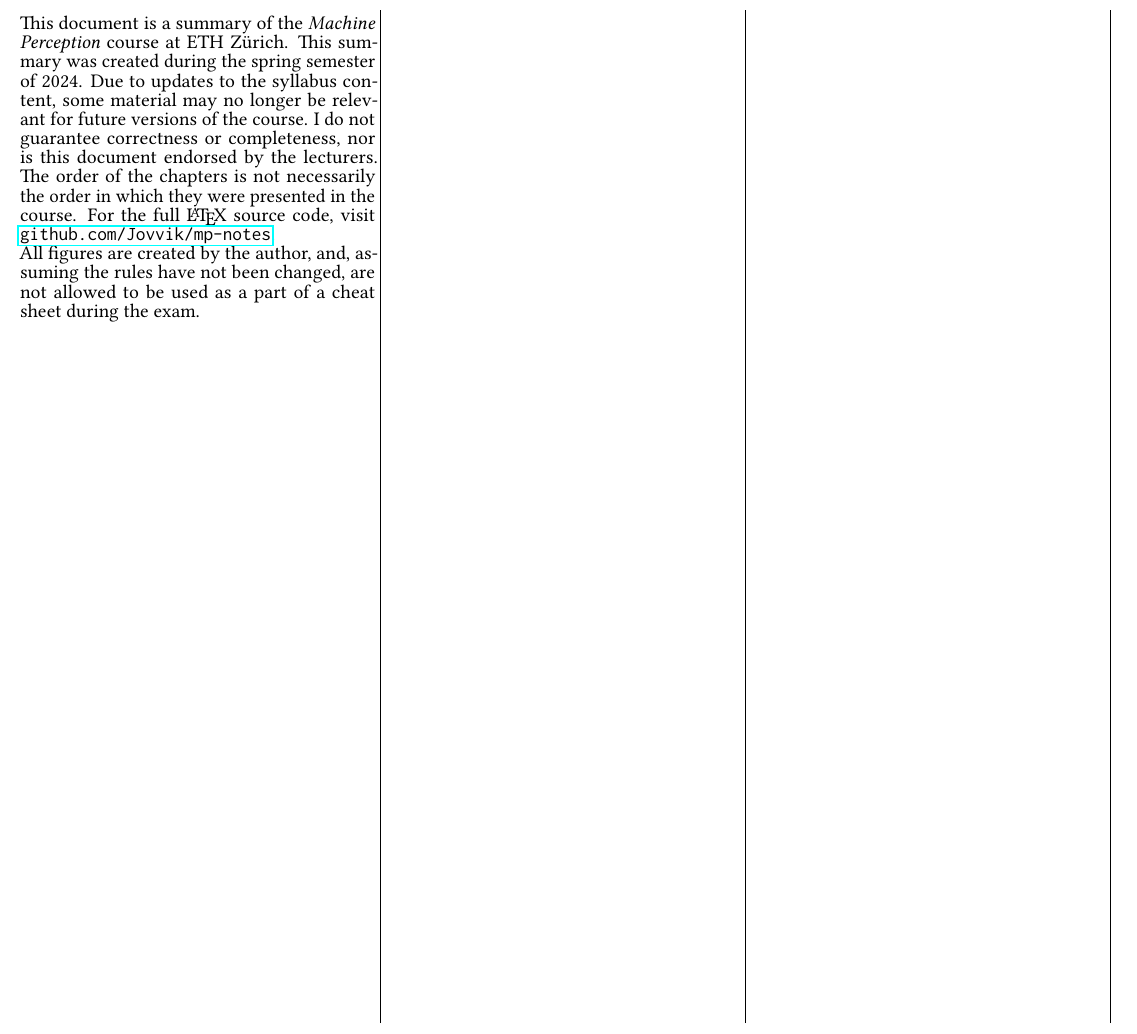
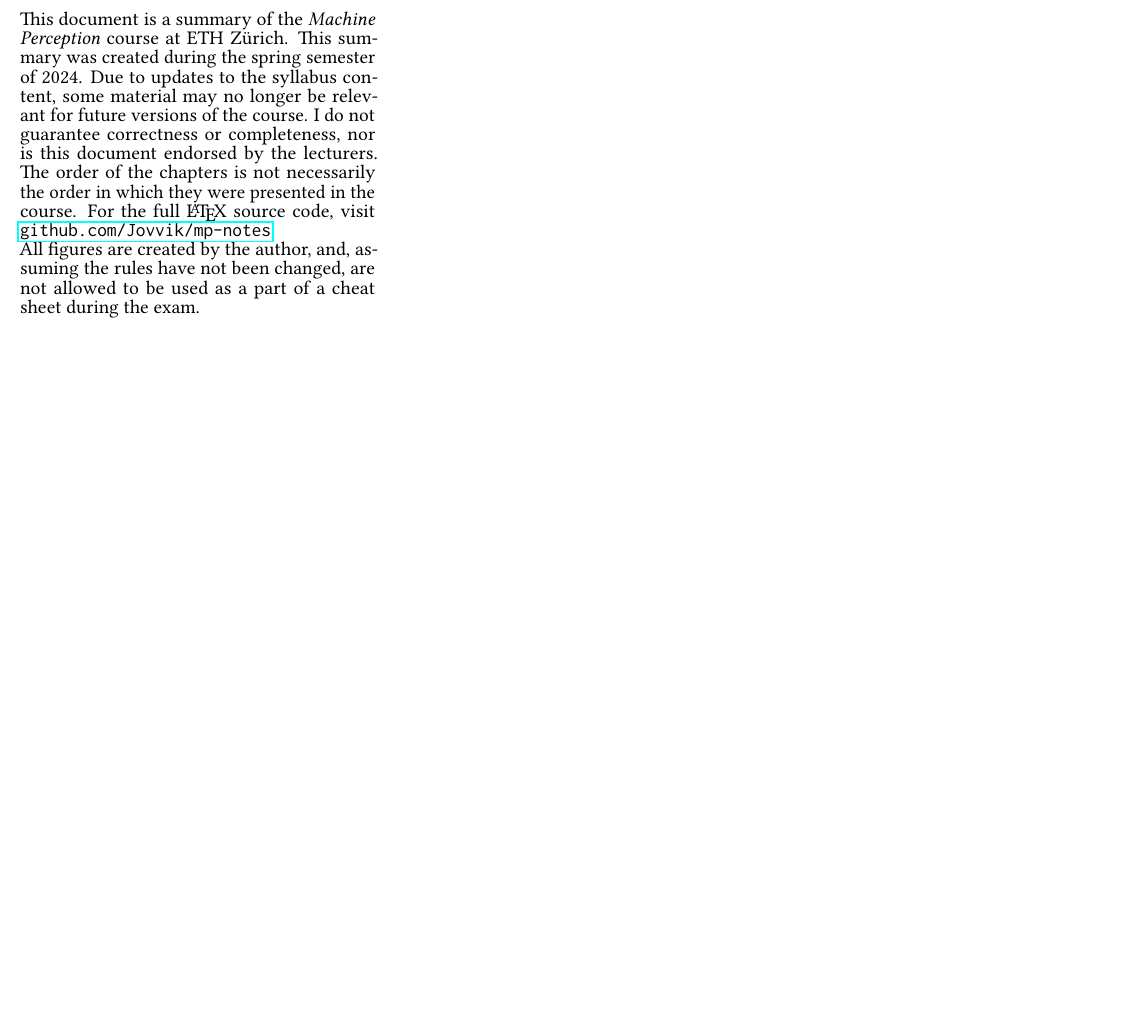
Before and after one commit to plaf2000/jovvik-eth-cheatsheets, a LaTeX document (summary.tex): part of page 1 of 6, cut so that both start at the same text, the shorter picture padded with empty space. Compiled offline with pdfLaTeX.

Commit message:
remove columnsep from the first page

```diff
--- a/summary.tex
+++ b/summary.tex
@@ -145,11 +145,12 @@
 {0pt}{0.1em}{1em}
 
 \begin{document}
+\setlength{\columnseprule}{0.1pt}
 
 % \section*{Disclaimer}
 
-\setlength{\columnseprule}{0.1pt}
 \begin{multicols*}{4}
+\setlength{\columnseprule}{0.0pt}
 
 This document is a summary of the \textit{Machine Perception} course at ETH Z\"urich.
 This summary was created during the spring semester of 2024.
```
Also changed, not shown: summary.pdf, summary.tex (1 more changed lines).
